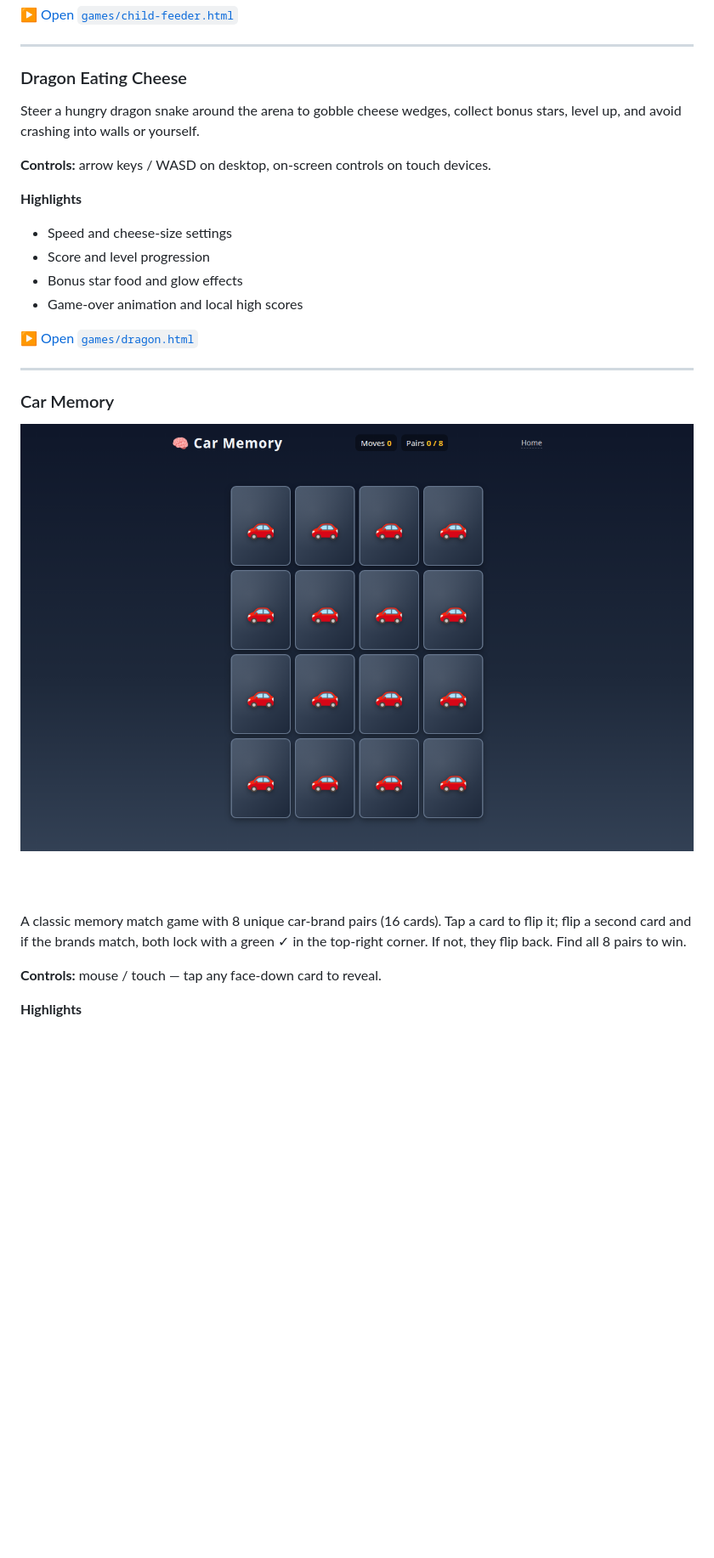
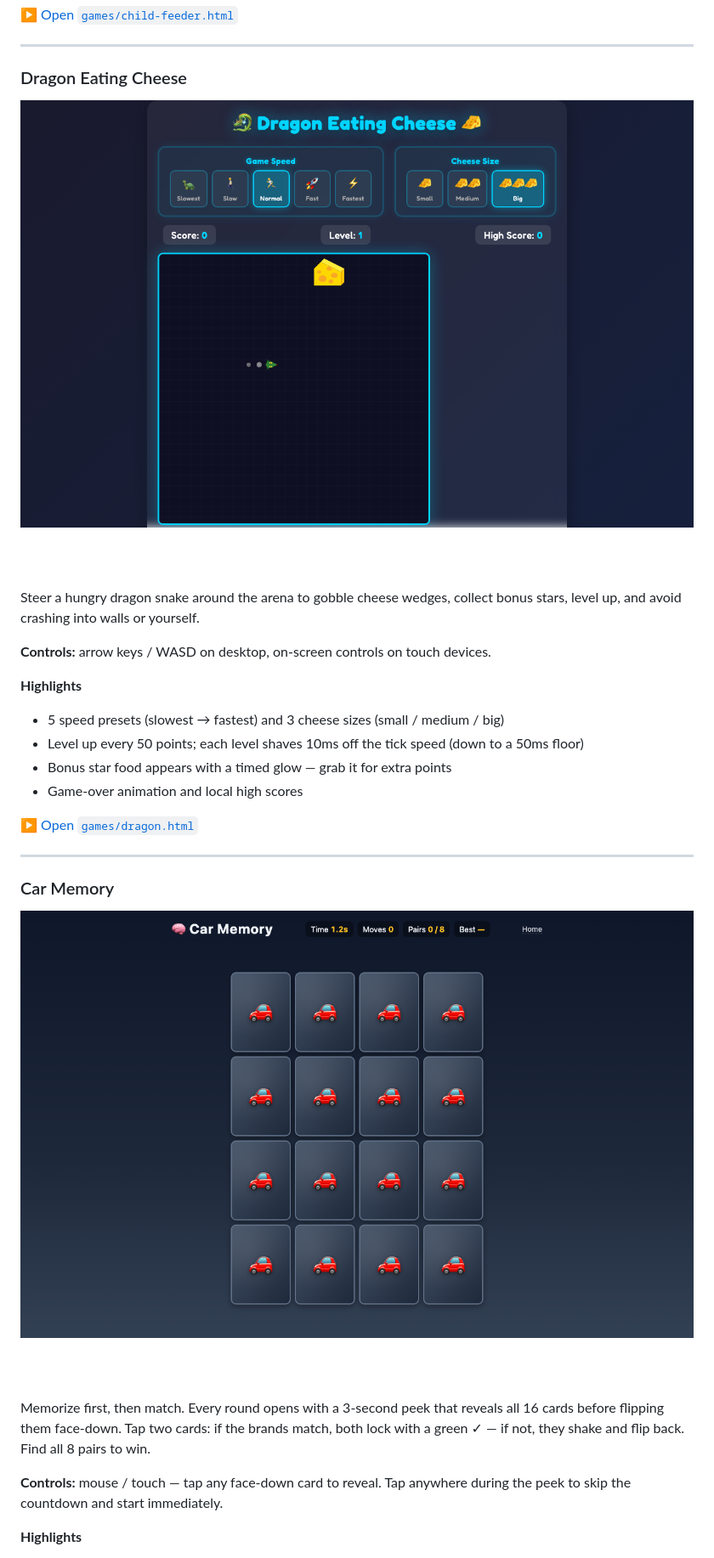
Before and after one commit to diophung/chun-games, a Markdown page: README.md, the part around one of its changes. Shown at 85% size. GitHub-like rendering; pictures changed too: docs/screenshots/car-memory.png; blank space fills up the shorter version.

```diff
--- a/README.md
+++ b/README.md
@@ -88,14 +88,16 @@ Raise a cartoon child from age 1 to 18. Pick foods (healthy or junk), pick activ
 
 ### Dragon Eating Cheese
 
+![Dragon Eating Cheese — snake-style dragon hunting cheese on the play arena](docs/screenshots/dragon.png)
+
 Steer a hungry dragon snake around the arena to gobble cheese wedges, collect bonus stars, level up, and avoid crashing into walls or yourself.
 
 **Controls:** arrow keys / WASD on desktop, on-screen controls on touch devices.
 
 **Highlights**
-- Speed and cheese-size settings
-- Score and level progression
-- Bonus star food and glow effects
+- 5 speed presets (slowest → fastest) and 3 cheese sizes (small / medium / big)
+- Level up every 50 points; each level shaves 10ms off the tick speed (down to a 50ms floor)
+- Bonus star food appears with a timed glow — grab it for extra points
 - Game-over animation and local high scores
 
 ▶ [Open `games/dragon.html`](./games/dragon.html)
@@ -108,7 +110,7 @@ Steer a hungry dragon snake around the arena to gobble cheese wedges, collect bo
 
-A classic memory match game with 8 unique car-brand pairs (16 cards). Tap a card to flip it; flip a second card and if the brands match, both lock with a green ✓ in the top-right corner. If not, they flip back. Find all 8 pairs to win.
+Memorize first, then match. Every round opens with a 3-second peek that reveals all 16 cards before flipping them face-down. Tap two cards: if the brands match, both lock with a green ✓ — if not, they shake and flip back. Find all 8 pairs to win.
 
-**Controls:** mouse / touch — tap any face-down card to reveal.
+**Controls:** mouse / touch — tap any face-down card to reveal. Tap anywhere during the peek to skip the countdown and start immediately.
 
 **Highlights**
 - 8 themed pairs: Ferrari, Tesla, Porsche, Lamborghini, BMW, Mercedes, Toyota, Ford
```
Also changed, not shown: other parts of README.md (+18 -9 lines), docs/screenshots/guess-who.png (added), docs/screenshots/memory-match.png (added), docs/screenshots/tangram-puzzles.png (added).
